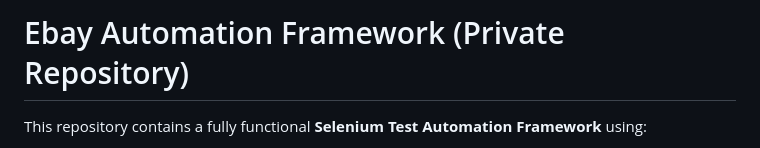
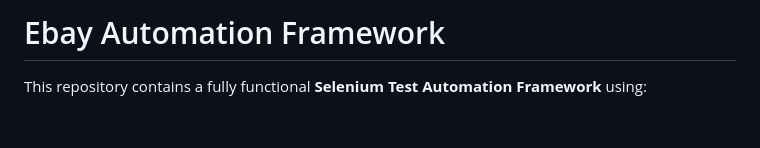
Before and after one commit to irfanachmad356-web/ebay-selenium-framework, a Markdown page: README.md, the part around the change. GitHub-like rendering; blank space fills up the shorter version.

```diff
--- a/README.md
+++ b/README.md
@@ -1,4 +1,4 @@
-# Ebay Automation Framework (Private Repository)
+# Ebay Automation Framework
 
 This repository contains a fully functional **Selenium Test Automation Framework** using:
 - Java 17
```
